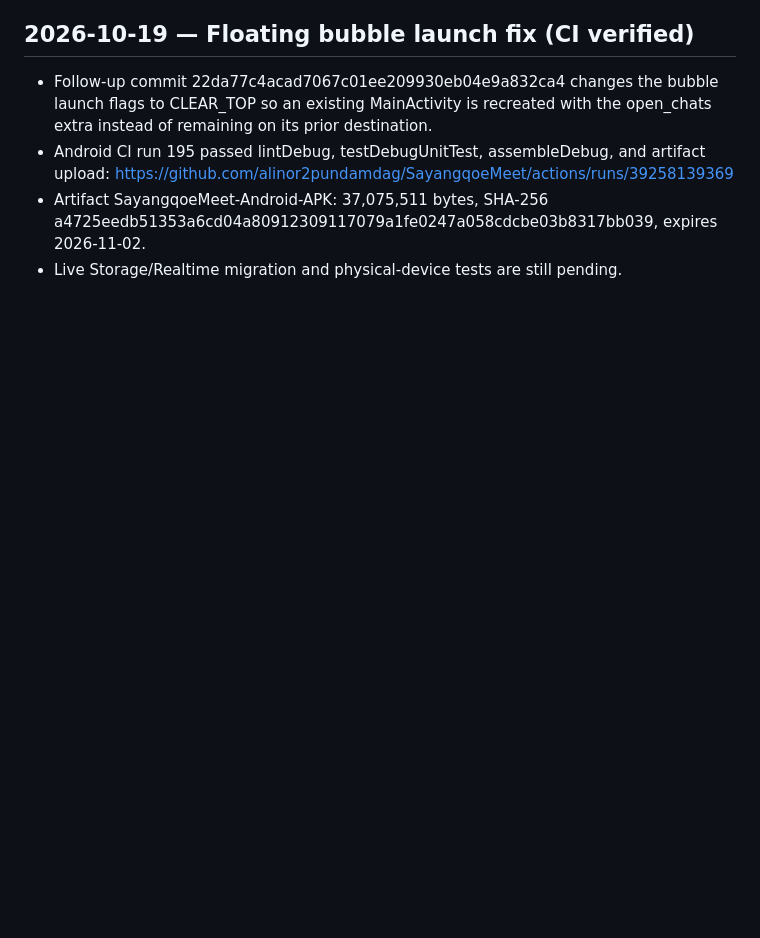
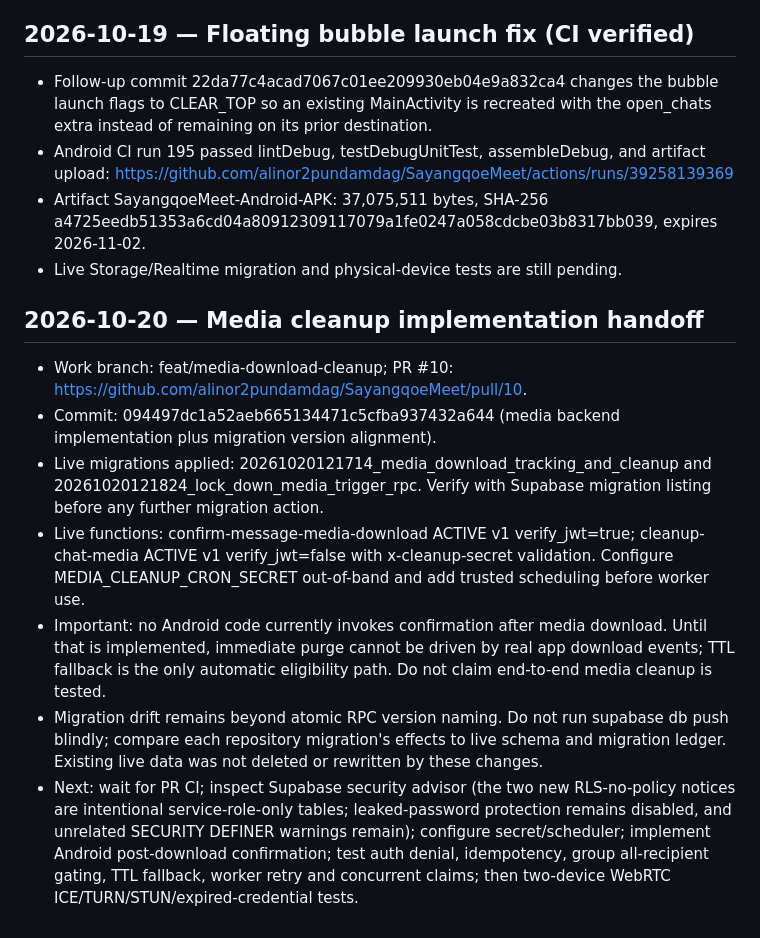
Before and after one commit to alinor2pundamdag/SayangqoeMeet, a Markdown page: AI_HANDOFF.md, the part around the change. Rendered like a GitHub page; blank space fills up the shorter version.

Commit message:
Document live media cleanup rollout and remaining release gates

```diff
--- a/AI_HANDOFF.md
+++ b/AI_HANDOFF.md
@@ -51,3 +51,14 @@
 - Android CI run 195 passed lintDebug, testDebugUnitTest, assembleDebug, and artifact upload: https://github.com/alinor2pundamdag/SayangqoeMeet/actions/runs/39258139369
 - Artifact SayangqoeMeet-Android-APK: 37,075,511 bytes, SHA-256 a4725eedb51353a6cd04a80912309117079a1fe0247a058cdcbe03b8317bb039, expires 2026-11-02.
 - Live Storage/Realtime migration and physical-device tests are still pending.
+
+
+## 2026-10-20 — Media cleanup implementation handoff
+
+- Work branch: feat/media-download-cleanup; PR #10: https://github.com/alinor2pundamdag/SayangqoeMeet/pull/10.
+- Commit: 094497dc1a52aeb665134471c5cfba937432a644 (media backend implementation plus migration version alignment).
+- Live migrations applied: 20261020121714_media_download_tracking_and_cleanup and 20261020121824_lock_down_media_trigger_rpc. Verify with Supabase migration listing before any further migration action.
+- Live functions: confirm-message-media-download ACTIVE v1 verify_jwt=true; cleanup-chat-media ACTIVE v1 verify_jwt=false with x-cleanup-secret validation. Configure MEDIA_CLEANUP_CRON_SECRET out-of-band and add trusted scheduling before worker use.
+- Important: no Android code currently invokes confirmation after media download. Until that is implemented, immediate purge cannot be driven by real app download events; TTL fallback is the only automatic eligibility path. Do not claim end-to-end media cleanup is tested.
+- Migration drift remains beyond atomic RPC version naming. Do not run supabase db push blindly; compare each repository migration's effects to live schema and migration ledger. Existing live data was not deleted or rewritten by these changes.
+- Next: wait for PR CI; inspect Supabase security advisor (the two new RLS-no-policy notices are intentional service-role-only tables; leaked-password protection remains disabled, and unrelated SECURITY DEFINER warnings remain); configure secret/scheduler; implement Android post-download confirmation; test auth denial, idempotency, group all-recipient gating, TTL fallback, worker retry and concurrent claims; then two-device WebRTC ICE/TURN/STUN/expired-credential tests.
```
Also changed, not shown: CHANGELOG_AI.md (+10 -0 lines), PROJECT_STATUS.md (+10 -0 lines).
